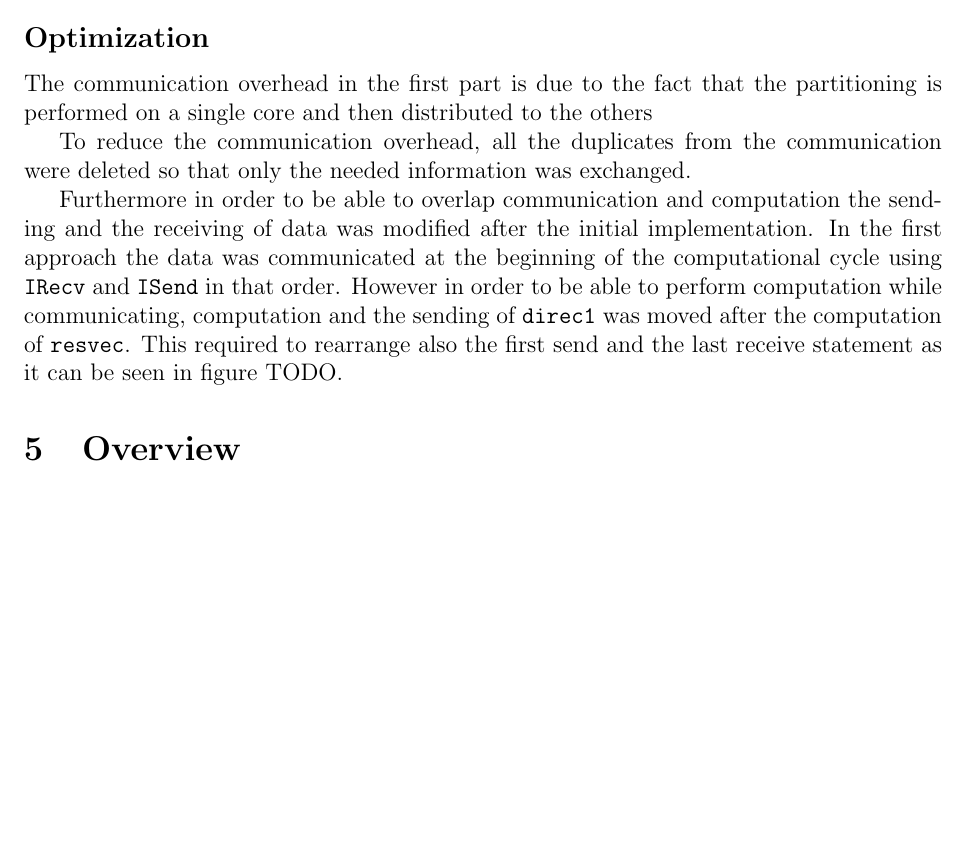
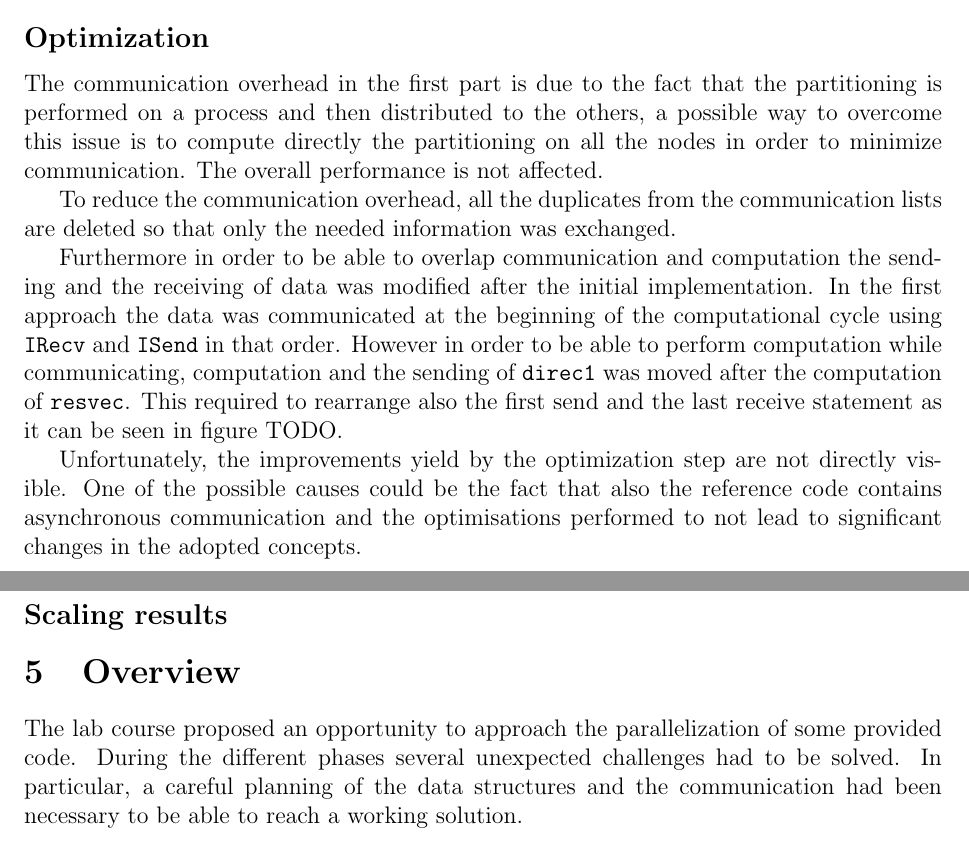
Before and after one commit to mseravalli/pos2012ws, a LaTeX problem sheet (assignment/report/PoS_FinalReport.tex): part of page 6 of 6 before the commit and two parts of pages 6 and 7 of 7 after it, the two joined at a grey line, cut so that both start at the same text, the shorter picture padded with empty space. Compiled offline with pdfLaTeX.

Commit message:
report improved

```diff
--- a/assignment/report/PoS_FinalReport.tex
+++ b/assignment/report/PoS_FinalReport.tex
@@ -218,10 +218,13 @@ The finalization phase does not present a
 
 \subsection*{Optimization}
 The communication overhead in the first part is due to the fact that the
-partitioning is performed on a single core and then distributed to the others
+partitioning is performed on a process and then distributed to the others, a
+possible way to overcome this issue is to compute directly the partitioning on
+all the nodes in order to minimize communication. The overall performance is not
+affected.
 
 To reduce the communication overhead, all the duplicates from the communication
-were deleted so that only the needed information was exchanged.
+lists are deleted so that only the needed information was exchanged.
 
 Furthermore in order to be able to overlap communication and computation the
 sending and the receiving of data was modified after the initial implementation.
@@ -232,6 +235,18 @@ the sending of \verb=direc1= was moved after the computation of \verb=resvec=.
 This required to rearrange also the first send and the last receive statement as
 it can be seen in figure TODO.
 
+Unfortunately, the improvements yield by the optimization step are not directly
+visible. One of the possible causes could be the fact that also the reference
+code contains asynchronous communication and the optimisations performed to not
+lead to significant changes in the adopted concepts.
+
+\subsection*{Scaling results}
+
+
 \section{Overview}
+The lab course proposed an opportunity to approach the parallelization of some
+provided code. During the different phases several unexpected challenges had to
+be solved. In particular, a careful planning of the data structures and the
+communication had been necessary to be able to reach a working solution.
 
 \end{document}
```
